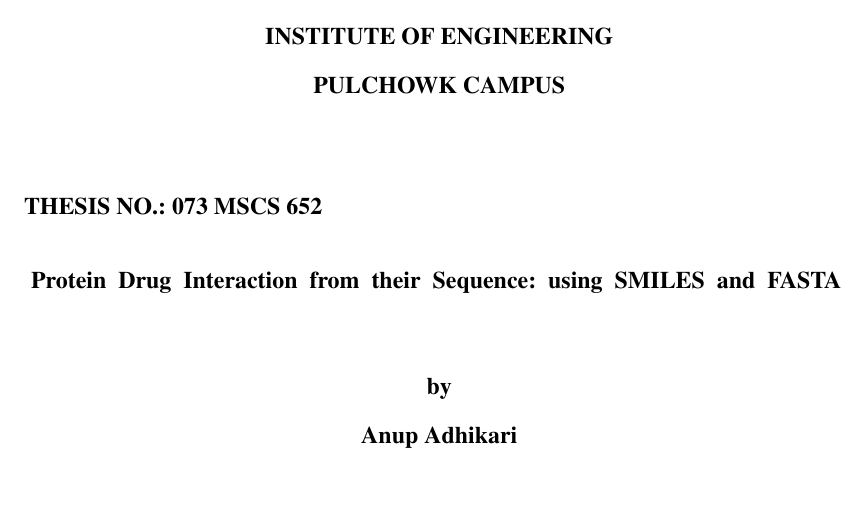
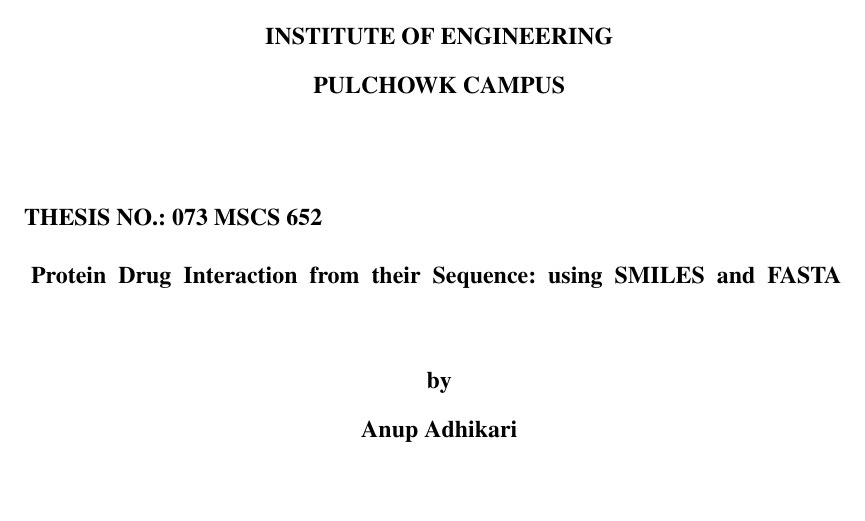
Before and after one commit to anupadkh/thesis, a LaTeX thesis (main.tex, which reads frontmatter/titlepages/dissertation.tex): part of page 1 of 61, cut so that both start at the same text. Compiled offline with pdfLaTeX; a missing bibliography style is replaced by a similar one.

Commit message:
spacing title page

```diff
--- a/frontmatter/titlepages/dissertation.tex
+++ b/frontmatter/titlepages/dissertation.tex
@@ -16,14 +16,14 @@
 \MakeUppercase{\mycampus }
 
 % \MakeUppercase{ \campusaddress}
-\vspace{.8cm}
+\vspace{1cm}
 
 \begin{flushleft}
    \MakeUppercase{thesis no.: \roll }
 
 
 \end{flushleft}
-
+\vspace{-.3cm}
 {\thetitle}
 % \mysubtitle
 
```
Also changed, not shown: main.pdf.
